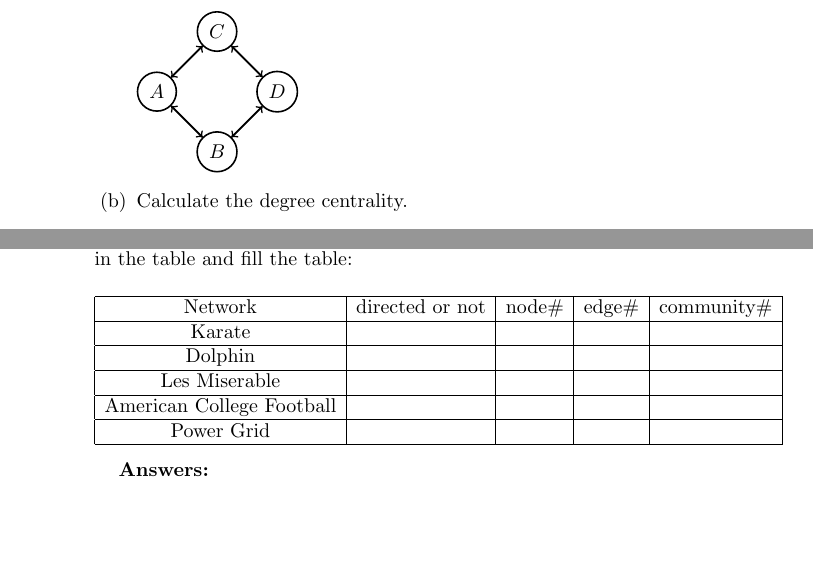
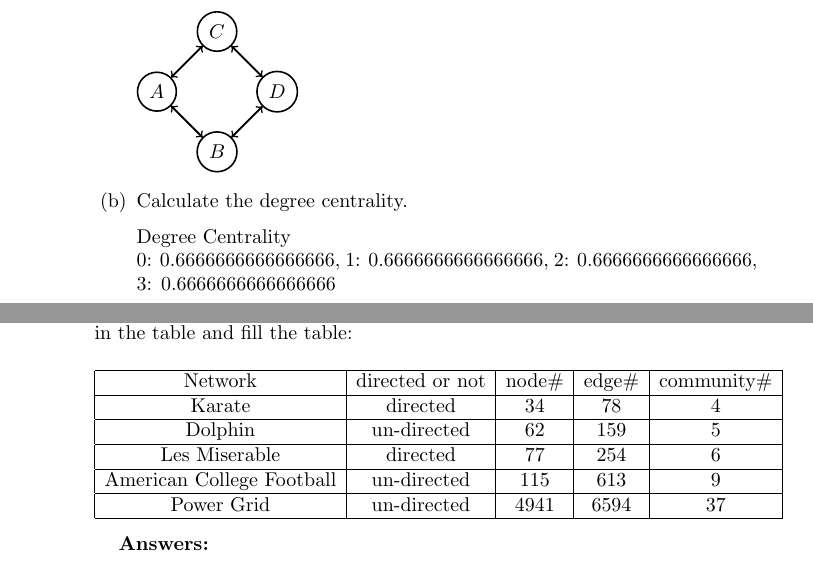
Before and after one commit to renanmb/MAD6306-Complex-Networks, a LaTeX problem sheet (HW3/CN-Homework3-3.tex): two parts of pages 4 and 6 of 7, joined at a grey line, cut so that both start at the same text, the shorter picture padded with empty space. Compiled offline with pdfLaTeX.

Commit message:
problem 1 and 3 has mistakes

```diff
--- a/HW3/CN-Homework3-3.tex
+++ b/HW3/CN-Homework3-3.tex
@@ -213,7 +213,9 @@ In the following we will indicate with ${\bf 1}$ the column vector with elements
 % #######################
 \item Calculate the degree centrality. \vspace{0.2cm}
 
+Degree Centrality
 
+{0: 0.6666666666666666, 1: 0.6666666666666666, 2: 0.6666666666666666, 3: 0.6666666666666666}
 
 % {0: 0.6666666666666666, 1: 0.6666666666666666, 2: 0.6666666666666666, 3: 0.6666666666666666}
 
@@ -263,11 +265,11 @@ Calculation: \vspace{0.2cm}
 \begin{center}
 \begin{tabular}{|c|c|c|c|c|}\hline
 Network                   & directed or not  & node$ \#$ & edge$ \#$ & community$ \# $ \\ \hline
-Karate                    &                  &           &           &                 \\ \hline
-Dolphin                   &                  &           &           &                 \\ \hline
-Les Miserable             &                  &           &           &                 \\ \hline
-American College Football &                  &           &           &                 \\ \hline
-Power Grid                &                  &           &           &                 \\ \hline
+Karate                    & directed         &    34     &    78     &        4        \\ \hline
+Dolphin                   & un-directed      &    62     &    159    &        5        \\ \hline
+Les Miserable             & directed         &    77     &    254    &        6        \\ \hline
+American College Football & un-directed      &    115    &    613    &        9        \\ \hline
+Power Grid                & un-directed      &    4941   &    6594   &        37       \\ \hline
 \end{tabular}
 \end{center}
 
```
Also changed, not shown: HW3/CN-Homework3-3.pdf, HW3/CN-Homework3-3.tex (2 more changed lines).
